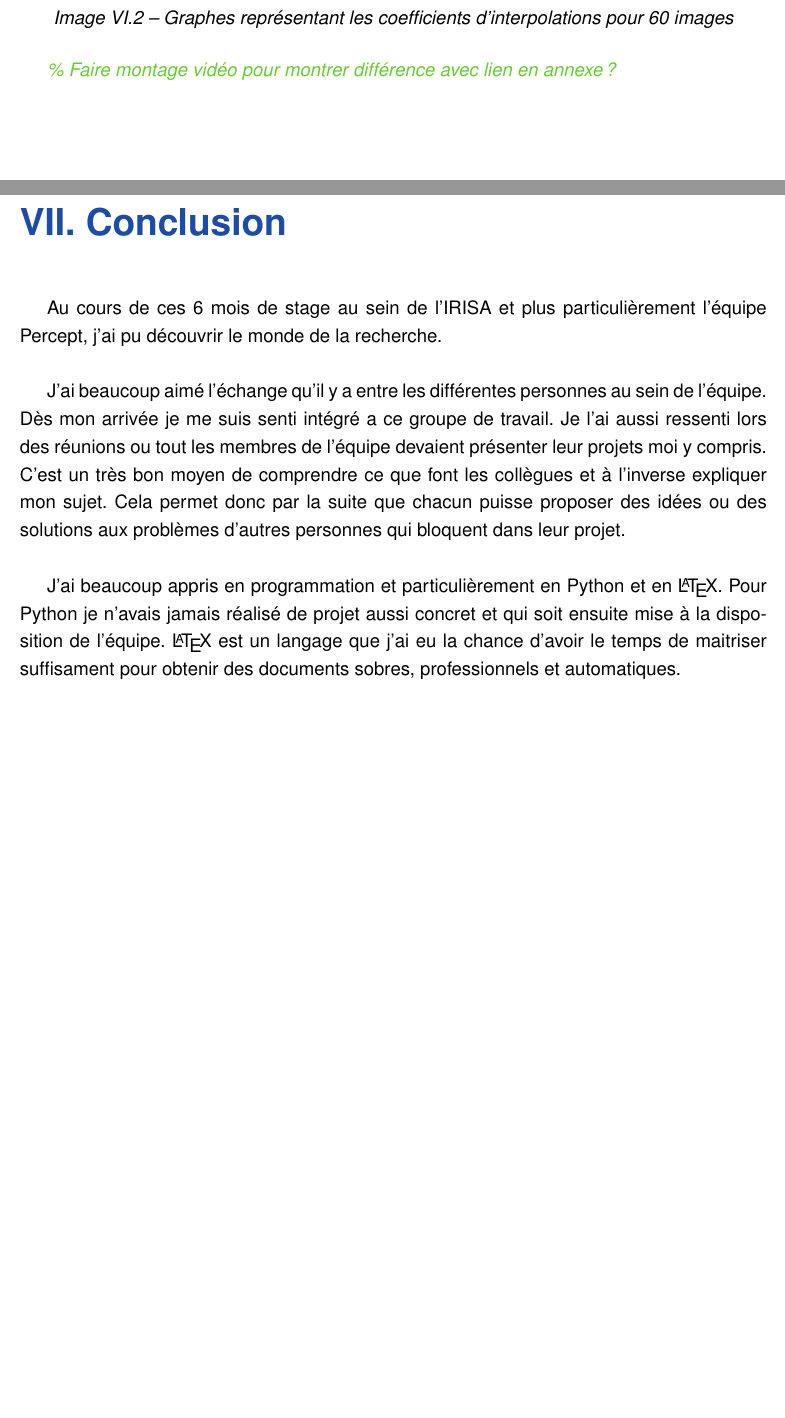
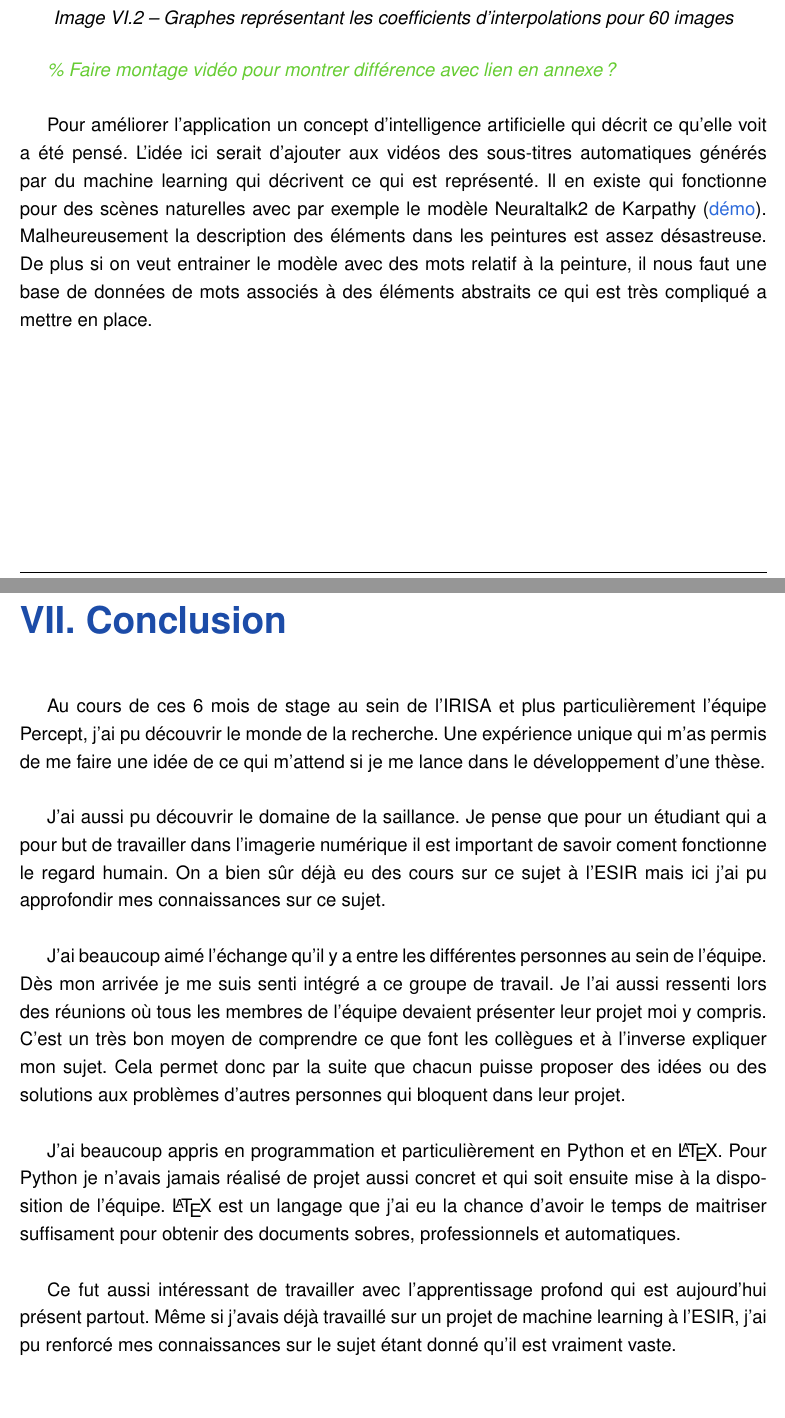
Before and after one commit to Tuckdu/rapport_stage_irisa, a LaTeX document (master.tex, which reads chapter/appli.tex, chapter/conclusion.tex, styles.tex): two parts of pages 20 and 21 of 23, joined at a grey line, cut so that both start at the same text, the shorter picture padded with empty space. Compiled offline with pdfLaTeX.

Commit message:
Update report

```diff
--- a/chapter/appli.tex
+++ b/chapter/appli.tex
@@ -79,3 +79,6 @@ Dans un premier temps le mouvement était trop linéaire ce qui a pour effet de
 \end{figure}
 
 \comment{Faire montage vidéo pour montrer différence avec lien en annexe ?}
+
+\par
+Pour améliorer l'application un concept d'intelligence artificielle qui décrit ce qu'elle voit a été pensé. L'idée ici serait d'ajouter aux vidéos des sous-titres automatiques générés par du machine learning qui décrivent ce qui est représenté. Il en existe qui fonctionne pour des scènes naturelles avec par exemple le modèle Neuraltalk2 de Karpathy (\linkrename{démo}{http://cs.stanford.edu/people/karpathy/neuraltalk2/demo.html}). Malheureusement la description des éléments dans les peintures est assez désastreuse. De plus si on veut entrainer le modèle avec des mots relatif à la peinture, il nous faut une base de données de mots associés à des éléments abstraits ce qui est très compliqué a mettre en place.
--- a/chapter/conclusion.tex
+++ b/chapter/conclusion.tex
@@ -1,7 +1,11 @@
 \chapter{Conclusion}
 
-Au cours de ces 6 mois de stage au sein de l'IRISA et plus particulièrement l'équipe Percept, j'ai pu découvrir le monde de la recherche.
+Au cours de ces 6 mois de stage au sein de l'IRISA et plus particulièrement l'équipe Percept, j'ai pu découvrir le monde de la recherche. Une expérience unique qui m'as permis de me faire une idée de ce qui m'attend si je me lance dans le développement d'une thèse.
 
-J'ai beaucoup aimé l'échange qu'il y a entre les différentes personnes au sein de l'équipe. Dès mon arrivée je me suis senti intégré a ce groupe de travail. Je l'ai aussi ressenti lors des réunions ou tout les membres de l'équipe devaient présenter leur projets moi y compris. C'est un très bon moyen de comprendre ce que font les collègues et à l'inverse expliquer mon sujet. Cela permet donc par la suite que chacun puisse proposer des idées ou des solutions aux problèmes d'autres personnes qui bloquent dans leur projet.
+J'ai aussi pu découvrir le domaine de la saillance. Je pense que pour un étudiant qui a pour but de travailler dans l'imagerie numérique il est important de savoir coment fonctionne le regard humain. On a bien sûr déjà eu des cours sur ce sujet à l'ESIR mais ici j'ai pu approfondir mes connaissances sur ce sujet.
+
+J'ai beaucoup aimé l'échange qu'il y a entre les différentes personnes au sein de l'équipe. Dès mon arrivée je me suis senti intégré a ce groupe de travail. Je l'ai aussi ressenti lors des réunions où tous les membres de l'équipe devaient présenter leur projet moi y compris. C'est un très bon moyen de comprendre ce que font les collègues et à l'inverse expliquer mon sujet. Cela permet donc par la suite que chacun puisse proposer des idées ou des solutions aux problèmes d'autres personnes qui bloquent dans leur projet.
 
 J'ai beaucoup appris en programmation et particulièrement en Python et en \LaTeX. Pour Python je n'avais jamais réalisé de projet aussi concret et qui soit ensuite mise à la disposition de l'équipe. \LaTeX\ est un langage que j'ai eu la chance d'avoir le temps de maitriser suffisament pour obtenir des documents sobres, professionnels et automatiques.
+
+Ce fut aussi intéressant de travailler avec l'apprentissage profond qui est aujourd'hui présent partout. Même si j'avais déjà travaillé sur un projet de machine learning à l'ESIR, j'ai pu renforcé mes connaissances sur le sujet étant donné qu'il est vraiment vaste.
--- a/styles.tex
+++ b/styles.tex
@@ -125,6 +125,7 @@
 
 % Créer commande pour lien url
 \newcommand{\link}[1]{{\color{lightblue}\href{#1}{#1}}}
+\newcommand{\linkrename}[2]{{\color{lightblue}\href{#2}{#1}}}
 
 % Éviter les orphelin en début ou fin de page
 \widowpenalty=10000
```
Also changed, not shown: chapter/modele_saillance.tex (+6 -6 lines).
